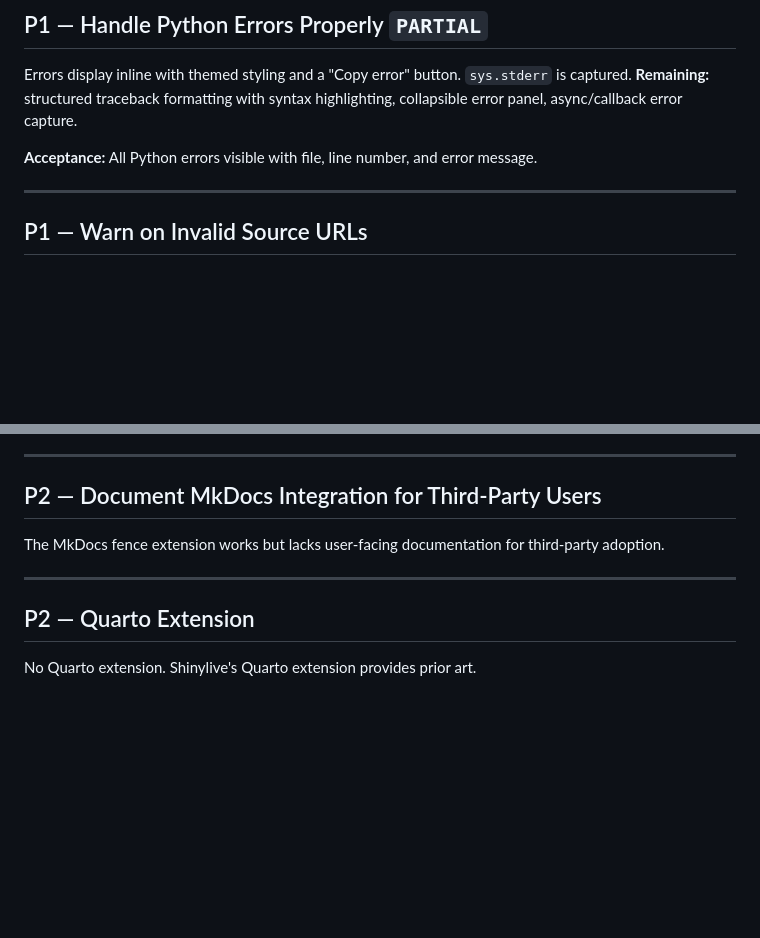
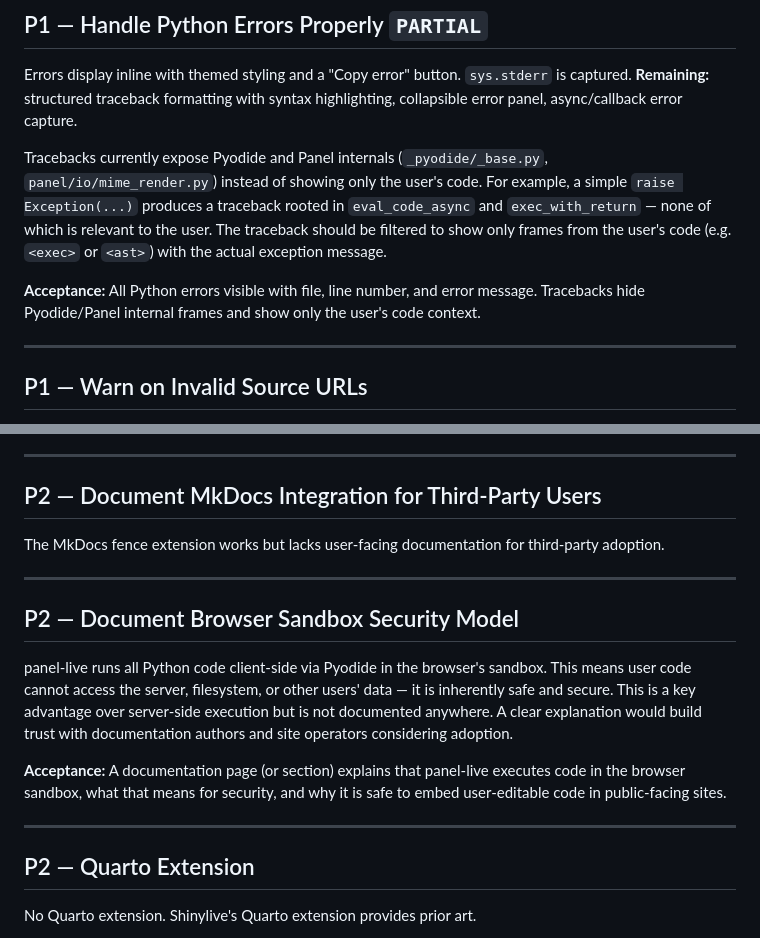
Before and after one commit to panel-extensions/panel-live, a Markdown page: docs/project/open-issues.md, 2 parts joined by grey strips. Drawn GitHub-style; blank space fills up the shorter version.

Commit message:
exception handling

```diff
--- a/docs/project/open-issues.md
+++ b/docs/project/open-issues.md
@@ -28,7 +28,9 @@ The browser crashes with `STATUS_ACCESS_VIOLATION` in Chrome/Edge. Firefox is mo
 
 Errors display inline with themed styling and a "Copy error" button. `sys.stderr` is captured. **Remaining:** structured traceback formatting with syntax highlighting, collapsible error panel, async/callback error capture.
 
-**Acceptance:** All Python errors visible with file, line number, and error message.
+Tracebacks currently expose Pyodide and Panel internals (`_pyodide/_base.py`, `panel/io/mime_render.py`) instead of showing only the user's code. For example, a simple `raise Exception(...)` produces a traceback rooted in `eval_code_async` and `exec_with_return` — none of which is relevant to the user. The traceback should be filtered to show only frames from the user's code (e.g. `<exec>` or `<ast>`) with the actual exception message.
+
+**Acceptance:** All Python errors visible with file, line number, and error message. Tracebacks hide Pyodide/Panel internal frames and show only the user's code context.
 
 ---
 
@@ -151,6 +153,14 @@ The MkDocs fence extension works but lacks user-facing documentation for third-p
 
 ---
 
+## P2 — Document Browser Sandbox Security Model
+
+panel-live runs all Python code client-side via Pyodide in the browser's sandbox. This means user code cannot access the server, filesystem, or other users' data — it is inherently safe and secure. This is a key advantage over server-side execution but is not documented anywhere. A clear explanation would build trust with documentation authors and site operators considering adoption.
+
+**Acceptance:** A documentation page (or section) explains that panel-live executes code in the browser sandbox, what that means for security, and why it is safe to embed user-editable code in public-facing sites.
+
+---
+
 ## P2 — Quarto Extension
 
 No Quarto extension. Shinylive's Quarto extension provides prior art.
```
